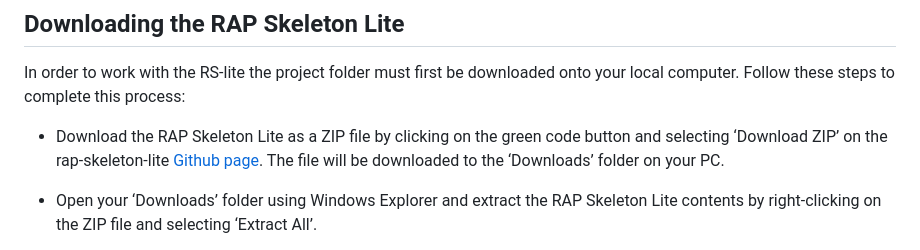
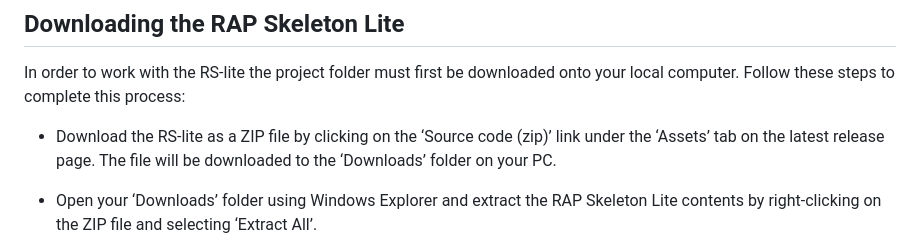
Before and after one commit to NISRA-Tech-Lab/rap-skeleton-lite, a Markdown page: README.md, the part around the change. Rendered like a GitHub page.

Commit message:
Updated the downloading instructions to match the MS Teams landing page.

```diff
--- a/README.md
+++ b/README.md
@@ -24,7 +24,7 @@ To ensure compatability and smooth functioning of the RS-lite, it is important t
 
 In order to work with the RS-lite the project folder must first be downloaded onto your local computer. Follow these steps to complete this process:
 
--   Download the RAP Skeleton Lite as a ZIP file by clicking on the green code button and selecting ‘Download ZIP’ on the rap-skeleton-lite [Github page](https://github.com/NISRA-Tech-Lab/rap-skeleton-lite). The file will be downloaded to the ‘Downloads’ folder on your PC.
+-   Download the RS-lite as a ZIP file by clicking on the ‘Source code (zip)’ link under the ‘Assets’ tab on the latest release page.  The file will be downloaded to the ‘Downloads’ folder on your PC.
 
 -   Open your ‘Downloads’ folder using Windows Explorer and extract the RAP Skeleton Lite contents by right-clicking on the ZIP file and selecting ‘Extract All’.
 
```
